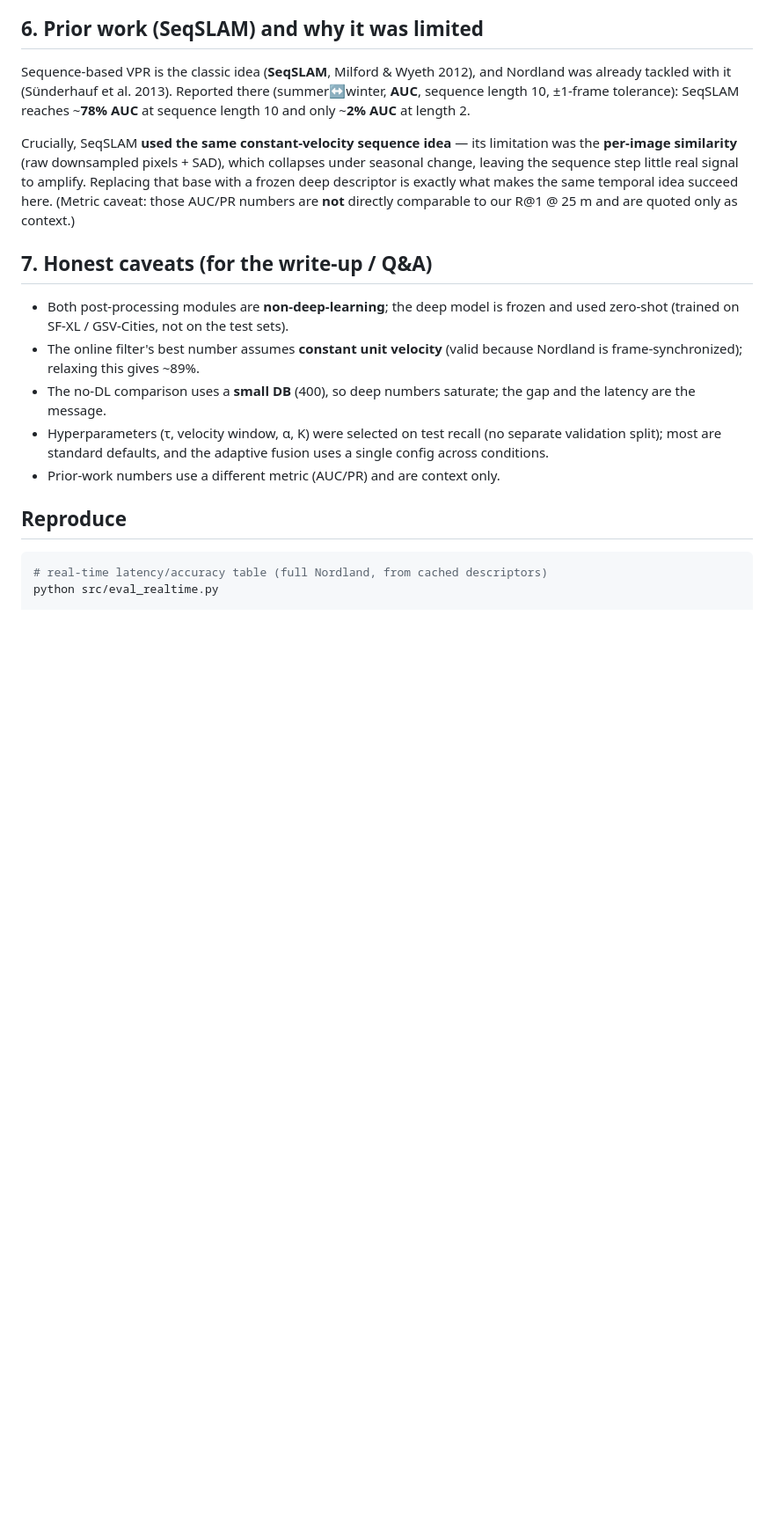
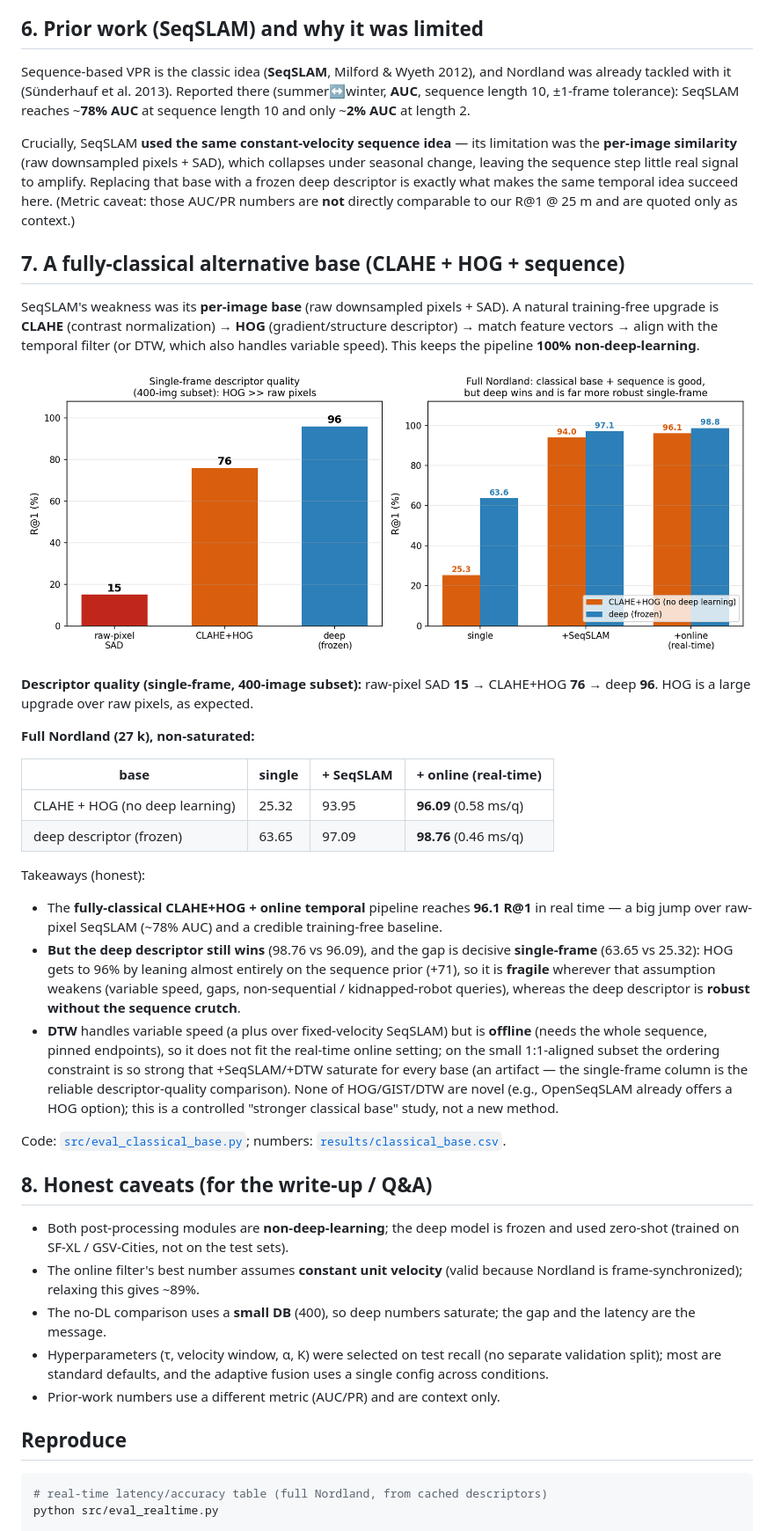
Before and after one commit to jangeunhyeog/CV_FINAL_PROJECT, a Markdown page: docs/REALTIME.md, the part around the change printed below. Shown: that part at 88% size. Rendered like a GitHub page; pictures changed too: results/figures/fig_classical_base.png (added); blank space fills up the shorter version.

```diff
--- a/docs/REALTIME.md
+++ b/docs/REALTIME.md
@@ -116,7 +116,46 @@ frozen deep descriptor is exactly what makes the same temporal idea succeed here
 caveat: those AUC/PR numbers are **not** directly comparable to our R@1 @ 25 m and are
 quoted only as context.)
 
-## 7. Honest caveats (for the write-up / Q&A)
+## 7. A fully-classical alternative base (CLAHE + HOG + sequence)
+
+SeqSLAM's weakness was its **per-image base** (raw downsampled pixels + SAD). A natural
+training-free upgrade is **CLAHE** (contrast normalization) → **HOG** (gradient/structure
+descriptor) → match feature vectors → align with the temporal filter (or DTW, which also
+handles variable speed). This keeps the pipeline **100% non-deep-learning**.
+
+![classical base ladder](../results/figures/fig_classical_base.png)
+
+**Descriptor quality (single-frame, 400-image subset):** raw-pixel SAD **15** → CLAHE+HOG
+**76** → deep **96**. HOG is a large upgrade over raw pixels, as expected.
+
+**Full Nordland (27 k), non-saturated:**
+
+| base | single | + SeqSLAM | + online (real-time) |
+|---|---|---|---|
+| CLAHE + HOG (no deep learning) | 25.32 | 93.95 | **96.09** (0.58 ms/q) |
+| deep descriptor (frozen) | 63.65 | 97.09 | **98.76** (0.46 ms/q) |
+
+Takeaways (honest):
+- The **fully-classical CLAHE+HOG + online temporal** pipeline reaches **96.1 R@1** in
+  real time — a big jump over raw-pixel SeqSLAM (~78% AUC) and a credible training-free
+  baseline.
+- **But the deep descriptor still wins** (98.76 vs 96.09), and the gap is decisive
+  **single-frame** (63.65 vs 25.32): HOG gets to 96% by leaning almost entirely on the
+  sequence prior (+71), so it is **fragile** wherever that assumption weakens (variable
+  speed, gaps, non-sequential / kidnapped-robot queries), whereas the deep descriptor is
+  **robust without the sequence crutch**.
+- **DTW** handles variable speed (a plus over fixed-velocity SeqSLAM) but is **offline**
+  (needs the whole sequence, pinned endpoints), so it does not fit the real-time online
+  setting; on the small 1:1-aligned subset the ordering constraint is so strong that
+  +SeqSLAM/+DTW saturate for every base (an artifact — the single-frame column is the
+  reliable descriptor-quality comparison). None of HOG/GIST/DTW are novel (e.g.,
+  OpenSeqSLAM already offers a HOG option); this is a controlled "stronger classical base"
+  study, not a new method.
+
+Code: [`src/eval_classical_base.py`](../src/eval_classical_base.py);
+numbers: [`results/classical_base.csv`](../results/classical_base.csv).
+
+## 8. Honest caveats (for the write-up / Q&A)
 
 - Both post-processing modules are **non-deep-learning**; the deep model is frozen and used
   zero-shot (trained on SF-XL / GSV-Cities, not on the test sets).
```
Also changed, not shown: other parts of docs/REALTIME.md (+3 -0 lines), README.md (+12 -1 lines), 3 other files.
